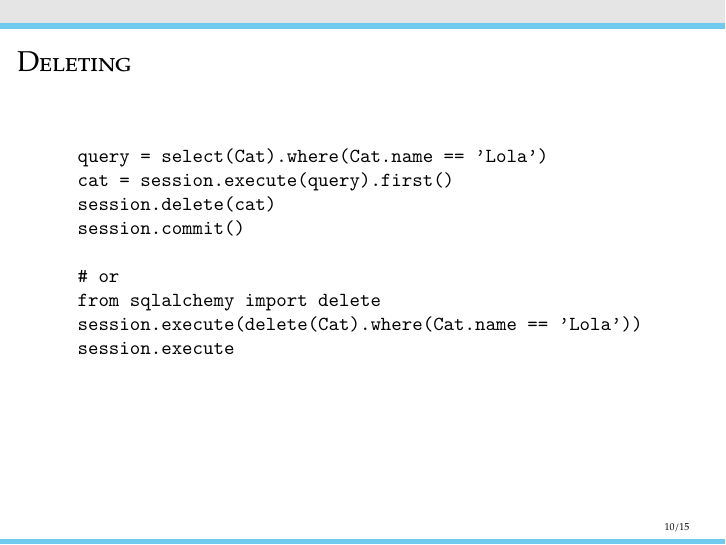
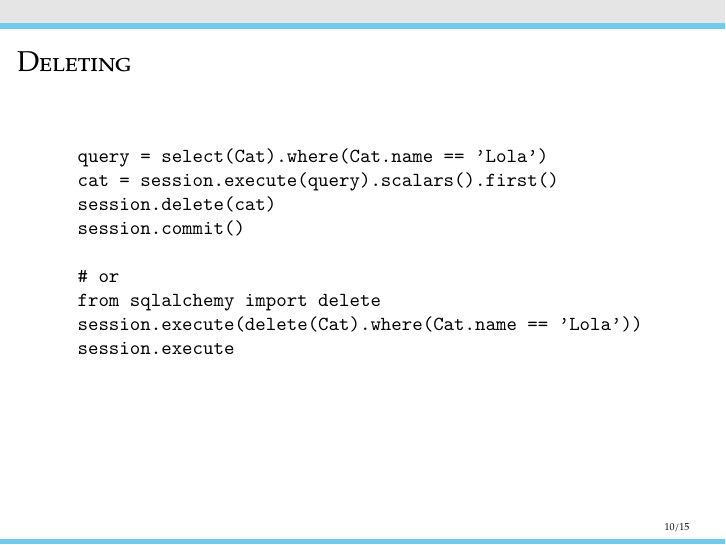
Before and after one commit to tclark/op-intermediate-app-dev, LaTeX slides (21-databases/.tex/21-databases-orm.tex): page 10 of 15. The pictures show the PDF file 21-databases/21-databases-orm.pdf that the author committed with the source.

Commit message:
fixed sqlalchemy query error

```diff
--- a/21-databases/.tex/21-databases-orm.tex
+++ b/21-databases/.tex/21-databases-orm.tex
@@ -155,12 +155,12 @@
 
   query = select(Cat).where(Cat.name == 'Lola')
   # just give us the first matching cat
-  cat = session.execute(query).first()
+  cat = session.execute(query).scalars().first()
 
   query = select(Cat).where(
       Cat.age < 5,
       Cat.colour == 'black')
-  cats = session.execute(query)
+  cats = session.execute(query).scalars()
   for cat in cats:
       print(cat.name)
 
@@ -174,7 +174,7 @@
 
   \begin{verbatim}
   query = select(Cat).where(Cat.name == 'Lola')
-  cat = session.execute(query).first()
+  cat = session.execute(query).scalars().first()
   cat.age = 11
   session.commit()
 
@@ -188,7 +188,7 @@
 
   \begin{verbatim}
   query = select(Cat).where(Cat.name == 'Lola')
-  cat = session.execute(query).first()
+  cat = session.execute(query).scalars().first()
   session.delete(cat)
   session.commit()
 
```
Also changed, not shown: 21-databases/21-databases-orm.pdf.
